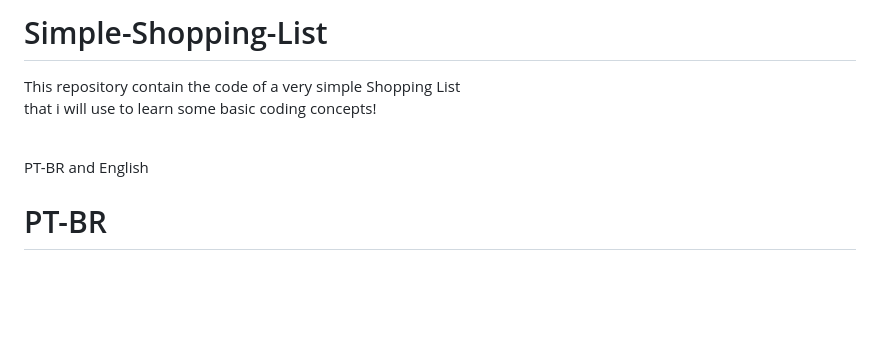
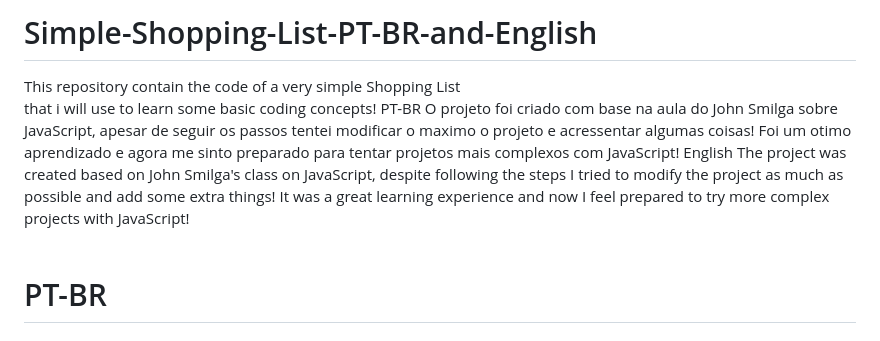
Before and after one commit to LucasUriel2002/Simple-Shopping-List, a Markdown page: README.md, the part around the change. Rendered like a GitHub page; blank space fills up the shorter version.

```diff
--- a/README.md
+++ b/README.md
@@ -1,8 +1,13 @@
-# Simple-Shopping-List
-This repository contain the code of a very simple Shopping List <br/> that i will use to learn some basic coding concepts!
-
+# Simple-Shopping-List-PT-BR-and-English
+This repository contain the code of a very simple Shopping List <br/> that i will use to learn some basic coding concepts!</br></br>
+PT-BR</br>
+O projeto foi criado com base na aula do John Smilga sobre JavaScript, apesar de seguir os passos tentei modificar o maximo o projeto e acressentar algumas coisas!
+Foi um otimo aprendizado e agora me sinto preparado para tentar projetos mais complexos com JavaScript!
+</br></br>
+English</br>
+The project was created based on John Smilga's class on JavaScript, despite following the steps I tried to modify the project as much as possible and add some extra things!
+It was a great learning experience and now I feel prepared to try more complex projects with JavaScript!
 <br/>
-PT-BR and English
 <br/>
 <h1>PT-BR</h1>
 <h2>Aprendizados do Projeto da Lista de Compras:</h2>
```
